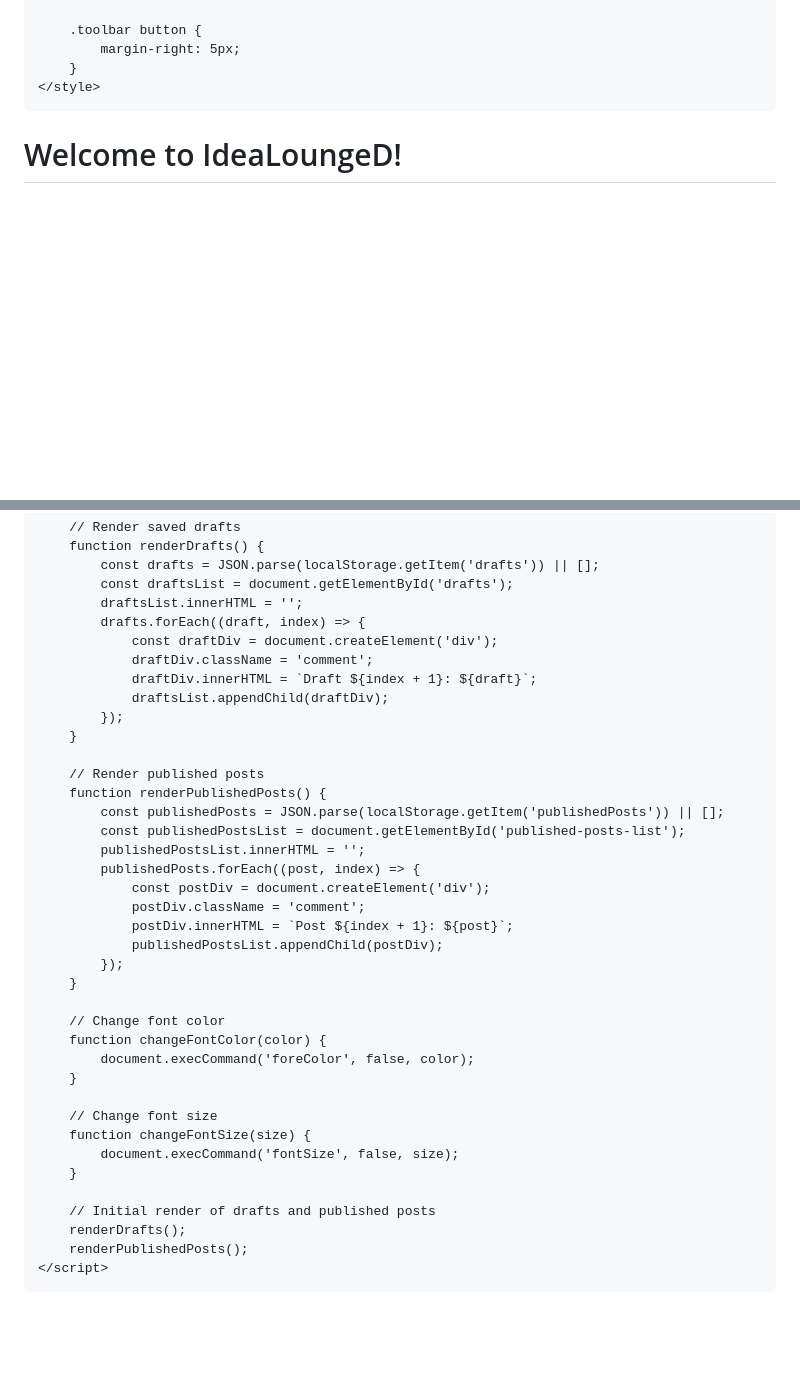
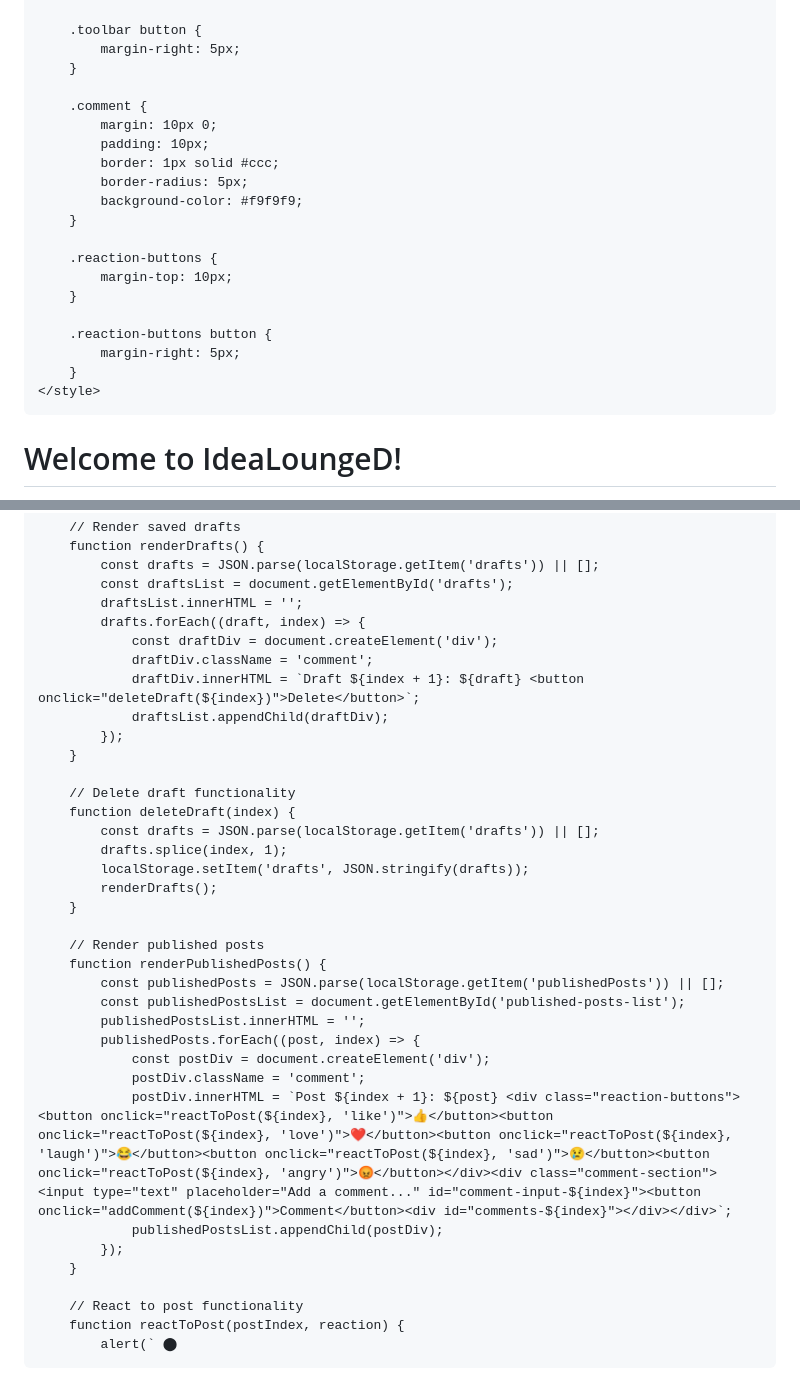
Before and after one commit to Shei925/IdeaLoungeD, a Markdown page: README.md, 2 parts joined by grey strips. Drawn GitHub-style; blank space fills up the shorter version.

```diff
--- a/README.md
+++ b/README.md
@@ -98,6 +98,22 @@
         .toolbar button {
             margin-right: 5px;
         }
+
+        .comment {
+            margin: 10px 0;
+            padding: 10px;
+            border: 1px solid #ccc;
+            border-radius: 5px;
+            background-color: #f9f9f9;
+        }
+
+        .reaction-buttons {
+            margin-top: 10px;
+        }
+
+        .reaction-buttons button {
+            margin-right: 5px;
+        }
     </style>
 </head>
 
@@ -284,9 +306,17 @@
             drafts.forEach((draft, index) => {
                 const draftDiv = document.createElement('div');
                 draftDiv.className = 'comment';
-                draftDiv.innerHTML = `Draft ${index + 1}: ${draft}`;
+                draftDiv.innerHTML = `Draft ${index + 1}: ${draft} <button onclick="deleteDraft(${index})">Delete</button>`;
                 draftsList.appendChild(draftDiv);
             });
+        }
+
+        // Delete draft functionality
+        function deleteDraft(index) {
+            const drafts = JSON.parse(localStorage.getItem('drafts')) || [];
+            drafts.splice(index, 1);
+            localStorage.setItem('drafts', JSON.stringify(drafts));
+            renderDrafts();
         }
 
         // Render published posts
@@ -297,25 +327,11 @@
             publishedPosts.forEach((post, index) => {
                 const postDiv = document.createElement('div');
                 postDiv.className = 'comment';
-                postDiv.innerHTML = `Post ${index + 1}: ${post}`;
+                postDiv.innerHTML = `Post ${index + 1}: ${post} <div class="reaction-buttons"><button onclick="reactToPost(${index}, 'like')">👍</button><button onclick="reactToPost(${index}, 'love')">❤️</button><button onclick="reactToPost(${index}, 'laugh')">😂</button><button onclick="reactToPost(${index}, 'sad')">😢</button><button onclick="reactToPost(${index}, 'angry')">😡</button></div><div class="comment-section"><input type="text" placeholder="Add a comment..." id="comment-input-${index}"><button onclick="addComment(${index})">Comment</button><div id="comments-${index}"></div></div>`;
                 publishedPostsList.appendChild(postDiv);
             });
         }
 
-        // Change font color
-        function changeFontColor(color) {
-            document.execCommand('foreColor', false, color);
-        }
-
-        // Change font size
-        function changeFontSize(size) {
-            document.execCommand('fontSize', false, size);
-        }
-
-        // Initial render of drafts and published posts
-        renderDrafts();
-        renderPublishedPosts();
-    </script>
-</body>
-
-</html>
+        // React to post functionality
+        function reactToPost(postIndex, reaction) {
+            alert(` ⬤
```
Also changed, not shown: other parts of README.md (+7 -1 lines).
